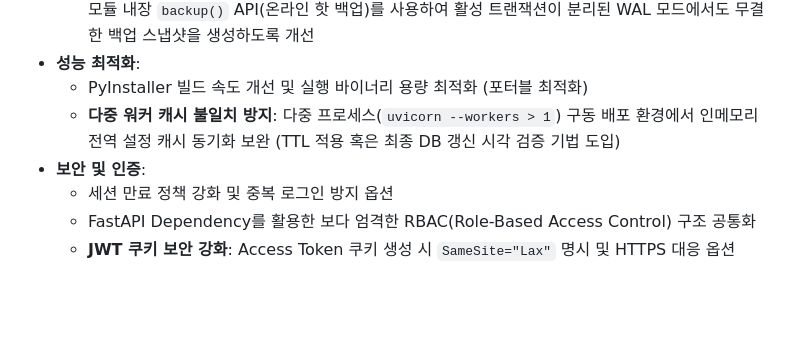
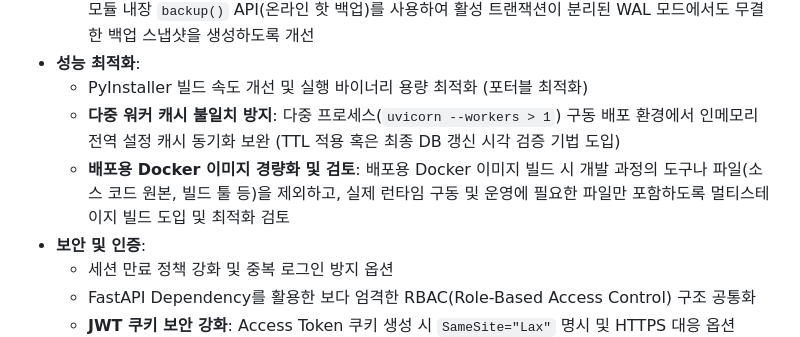
Before and after one commit to ljh3119/SHIM, a Markdown page: docs/3-1_향후_개선계획.md, the part around the change. GitHub-like rendering; blank space fills up the shorter version.

Commit message:
docs: 백로그에 Docker 프로덕션 이미지 최적화 작업 추가

```diff
--- a/docs/3-1_향후_개선계획.md
+++ b/docs/3-1_향후_개선계획.md
@@ -37,6 +37,7 @@
 - **성능 최적화**:
     - PyInstaller 빌드 속도 개선 및 실행 바이너리 용량 최적화 (포터블 최적화)
     - **다중 워커 캐시 불일치 방지**: 다중 프로세스(`uvicorn --workers > 1`) 구동 배포 환경에서 인메모리 전역 설정 캐시 동기화 보완 (TTL 적용 혹은 최종 DB 갱신 시각 검증 기법 도입)
+    - **배포용 Docker 이미지 경량화 및 검토**: 배포용 Docker 이미지 빌드 시 개발 과정의 도구나 파일(소스 코드 원본, 빌드 툴 등)을 제외하고, 실제 런타임 구동 및 운영에 필요한 파일만 포함하도록 멀티스테이지 빌드 도입 및 최적화 검토
 - **보안 및 인증**:
     - 세션 만료 정책 강화 및 중복 로그인 방지 옵션
     - FastAPI Dependency를 활용한 보다 엄격한 RBAC(Role-Based Access Control) 구조 공통화
```
